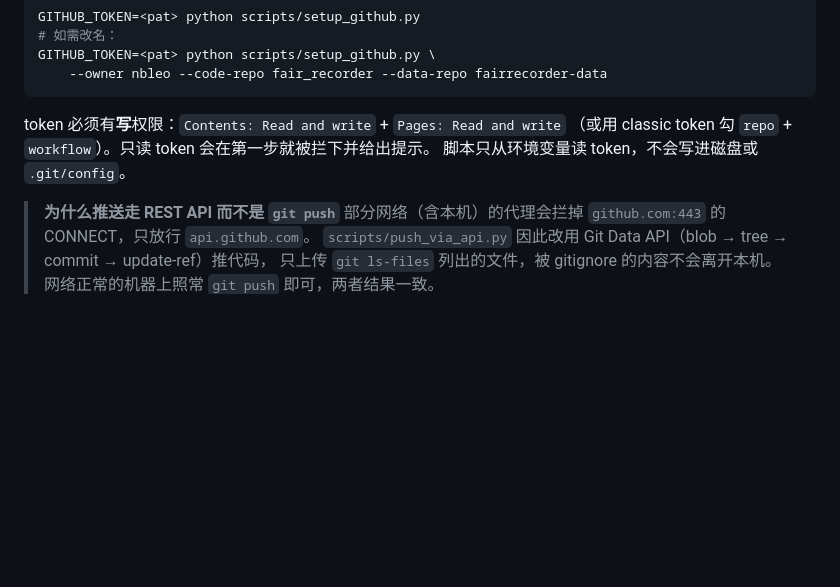
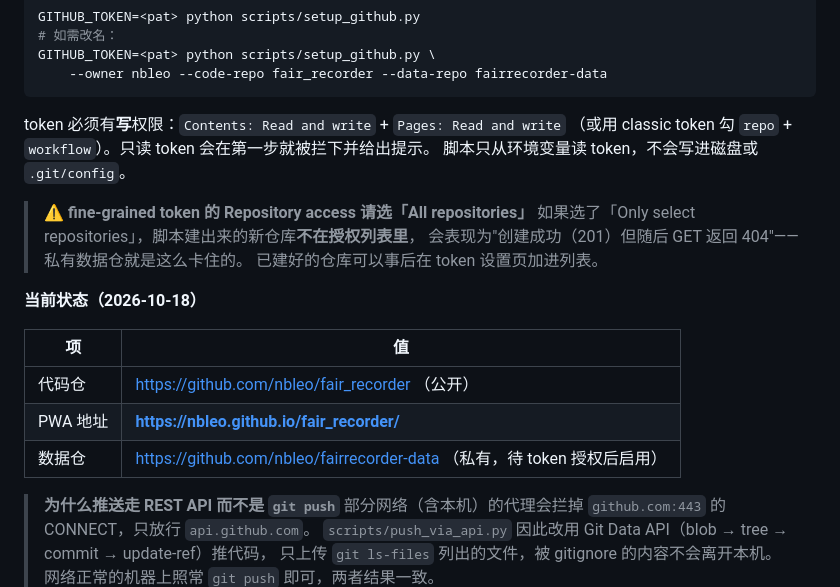
Before and after one commit to nbleo/fair_recorder, a Markdown page: README.md, the part around the change. Rendered like a GitHub page; blank space fills up the shorter version.

Commit message:
Docs: record live URLs and the fine-grained token scope pitfall

```diff
--- a/README.md
+++ b/README.md
@@ -176,6 +176,19 @@ token 必须有**写**权限：`Contents: Read and write` + `Pages: Read and wri
 （或用 classic token 勾 `repo` + `workflow`）。只读 token 会在第一步就被拦下并给出提示。
 脚本只从环境变量读 token，不会写进磁盘或 `.git/config`。
 
+> ⚠️ **fine-grained token 的 Repository access 请选「All repositories」**
+> 如果选了「Only select repositories」，脚本建出来的新仓库**不在授权列表里**，
+> 会表现为"创建成功（201）但随后 GET 返回 404"——私有数据仓就是这么卡住的。
+> 已建好的仓库可以事后在 token 设置页加进列表。
+
+**当前状态（2026-10-18）**
+
+| 项 | 值 |
+|---|---|
+| 代码仓 | https://github.com/nbleo/fair_recorder （公开） |
+| PWA 地址 | **https://nbleo.github.io/fair_recorder/** |
+| 数据仓 | https://github.com/nbleo/fairrecorder-data （私有，待 token 授权后启用） |
+
 > **为什么推送走 REST API 而不是 `git push`**
 > 部分网络（含本机）的代理会拦掉 `github.com:443` 的 CONNECT，只放行 `api.github.com`。
 > `scripts/push_via_api.py` 因此改用 Git Data API（blob → tree → commit → update-ref）推代码，
```
